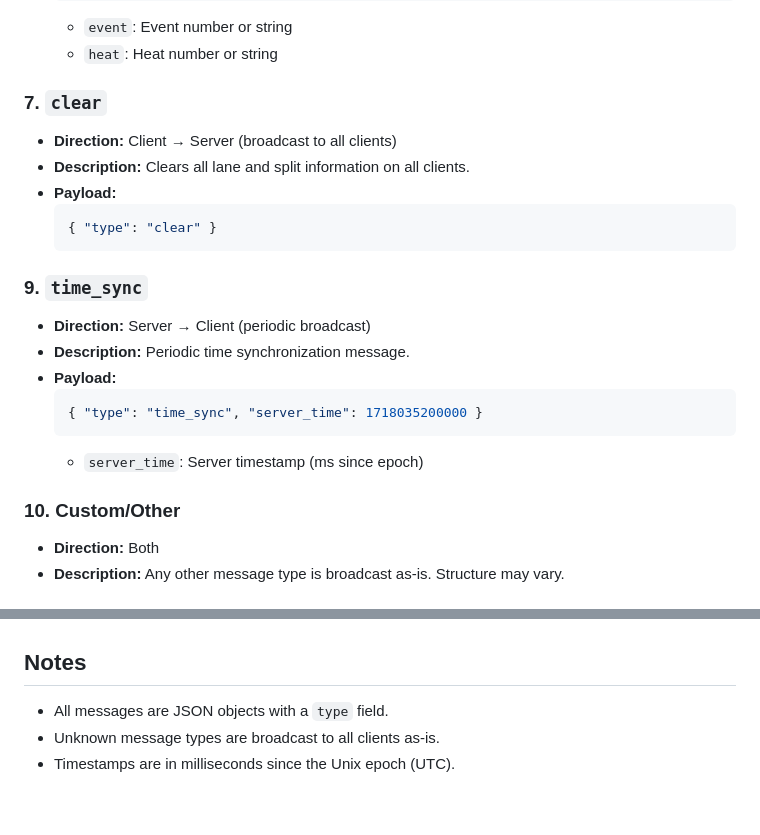
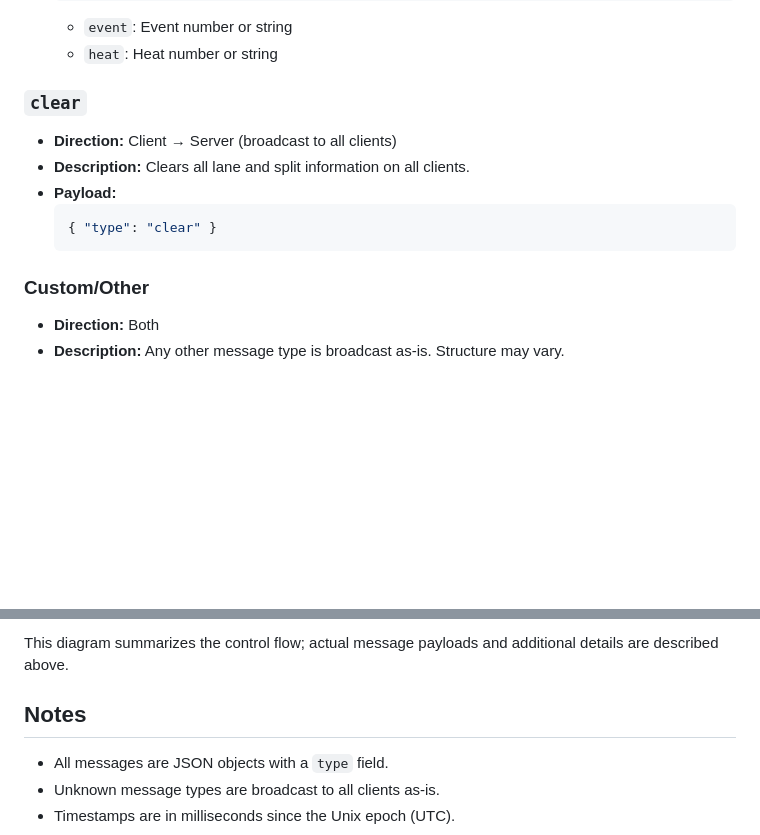
Before and after one commit to spelbreker/ws-swim-stopwatch, a Markdown page: docs/websocket-api.md, 2 parts joined by grey strips. Drawn GitHub-style; blank space fills up the shorter version.

````diff
--- a/docs/websocket-api.md
+++ b/docs/websocket-api.md
@@ -64,7 +79,7 @@ This document describes all WebSocket message types exchanged between the fronte
   - `event`: Event number or string
   - `heat`: Heat number or string
 
-### 7. `clear`
+### `clear`
 - **Direction:** Client → Server (broadcast to all clients)
 - **Description:** Clears all lane and split information on all clients.
 - **Payload:**
@@ -72,16 +87,9 @@ This document describes all WebSocket message types exchanged between the fronte
   { "type": "clear" }
   ```
 
-### 9. `time_sync`
-- **Direction:** Server → Client (periodic broadcast)
-- **Description:** Periodic time synchronization message.
-- **Payload:**
-  ```json
-  { "type": "time_sync", "server_time": 1718035200000 }
-  ```
-  - `server_time`: Server timestamp (ms since epoch)
 
-### 10. Custom/Other
+
+### Custom/Other
 - **Direction:** Both
 - **Description:** Any other message type is broadcast as-is. Structure may vary.
 
@@ -95,3 +113,5 @@ This document describes all WebSocket message types exchanged between the fronte
+This diagram summarizes the control flow; actual message payloads and additional details are described above.
+
 
 ## Notes
 - All messages are JSON objects with a `type` field.
````
Also changed, not shown: other parts of docs/websocket-api.md (+39 -14 lines).
